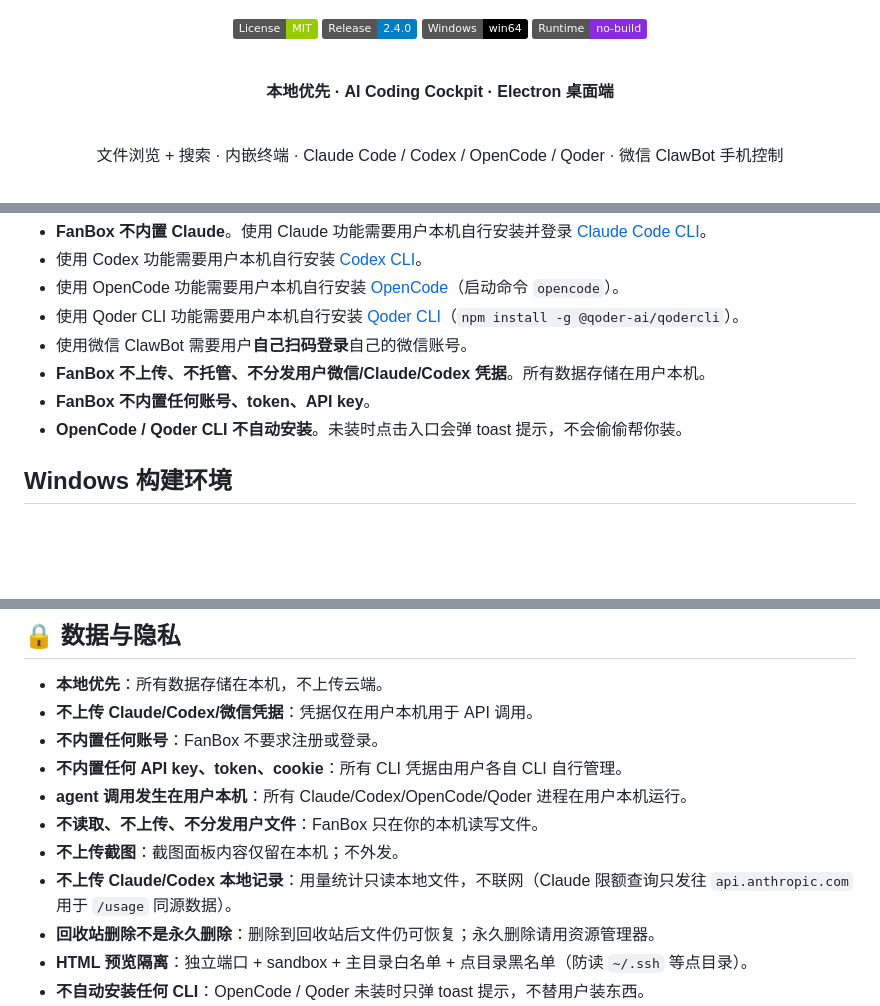
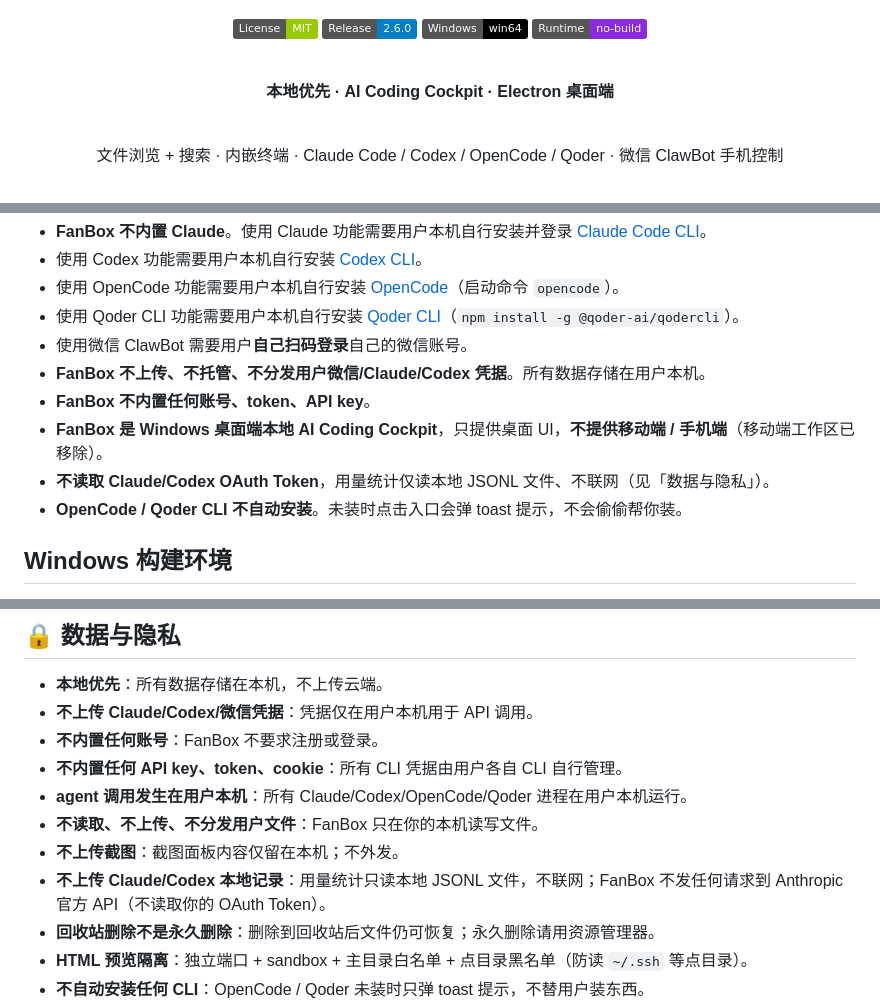
Before and after one commit to wxhBadUser/fanbox-master, a Markdown page: README.md, 3 parts joined by grey strips. Rendered like a GitHub page; badges without logos; blank space fills up the shorter version.

```diff
--- a/README.md
+++ b/README.md
@@ -13,7 +13,7 @@
 <div align="center">
 
 [![License: MIT](https://img.shields.io/badge/License-MIT-green.svg)](LICENSE)
-[![Release](https://img.shields.io/badge/Release-2.4.0-blue)](https://github.com/wxhBadUser/fanbox-master/releases/latest)
+[![Release](https://img.shields.io/badge/Release-2.6.0-blue)](https://github.com/wxhBadUser/fanbox-master/releases/latest)
 [![Platform](https://img.shields.io/badge/Windows-win64-black?logo=windows)](https://github.com/wxhBadUser/fanbox-master/releases/latest)
 [![Runtime](https://img.shields.io/badge/Runtime-no--build-blueviolet)](#architecture)
 
@@ -119,6 +119,8 @@ FanBox 想做的就是把这条路打通：
 - 使用微信 ClawBot 需要用户**自己扫码登录**自己的微信账号。
 - **FanBox 不上传、不托管、不分发用户微信/Claude/Codex 凭据**。所有数据存储在用户本机。
 - **FanBox 不内置任何账号、token、API key**。
+- **FanBox 是 Windows 桌面端本地 AI Coding Cockpit**，只提供桌面 UI，**不提供移动端 / 手机端**（移动端工作区已移除）。
+- **不读取 Claude/Codex OAuth Token**，用量统计仅读本地 JSONL 文件、不联网（见「数据与隐私」）。
 - **OpenCode / Qoder CLI 不自动安装**。未装时点击入口会弹 toast 提示，不会偷偷帮你装。
 
 ## Windows 构建环境
@@ -166,7 +168,7 @@ npm run dist:win   # 产物在 dist/（FanBox 2.4.0.exe + win-unpacked/）
 - **agent 调用发生在用户本机**：所有 Claude/Codex/OpenCode/Qoder 进程在用户本机运行。
 - **不读取、不上传、不分发用户文件**：FanBox 只在你的本机读写文件。
 - **不上传截图**：截图面板内容仅留在本机；不外发。
-- **不上传 Claude/Codex 本地记录**：用量统计只读本地文件，不联网（Claude 限额查询只发往 `api.anthropic.com` 用于 `/usage` 同源数据）。
+- **不上传 Claude/Codex 本地记录**：用量统计只读本地 JSONL 文件，不联网；FanBox 不发任何请求到 Anthropic 官方 API（不读取你的 OAuth Token）。
 - **回收站删除不是永久删除**：删除到回收站后文件仍可恢复；永久删除请用资源管理器。
 - **HTML 预览隔离**：独立端口 + sandbox + 主目录白名单 + 点目录黑名单（防读 `~/.ssh` 等点目录）。
 - **不自动安装任何 CLI**：OpenCode / Qoder 未装时只弹 toast 提示，不替用户装东西。
```
Also changed, not shown: CHANGELOG.md (+20 -0 lines).
